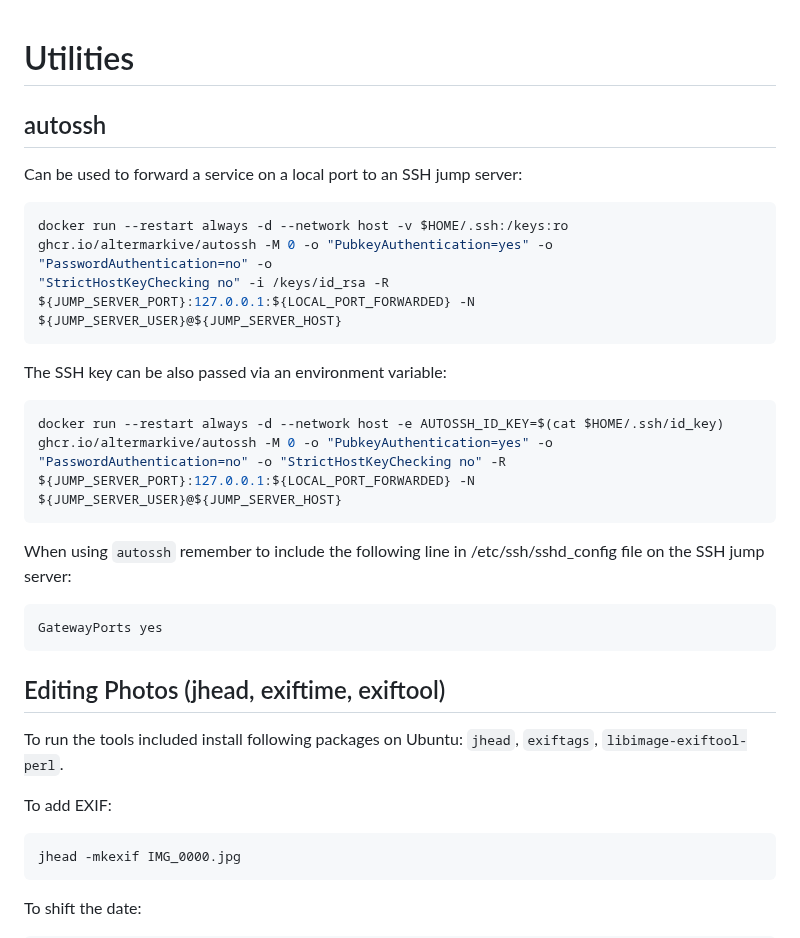
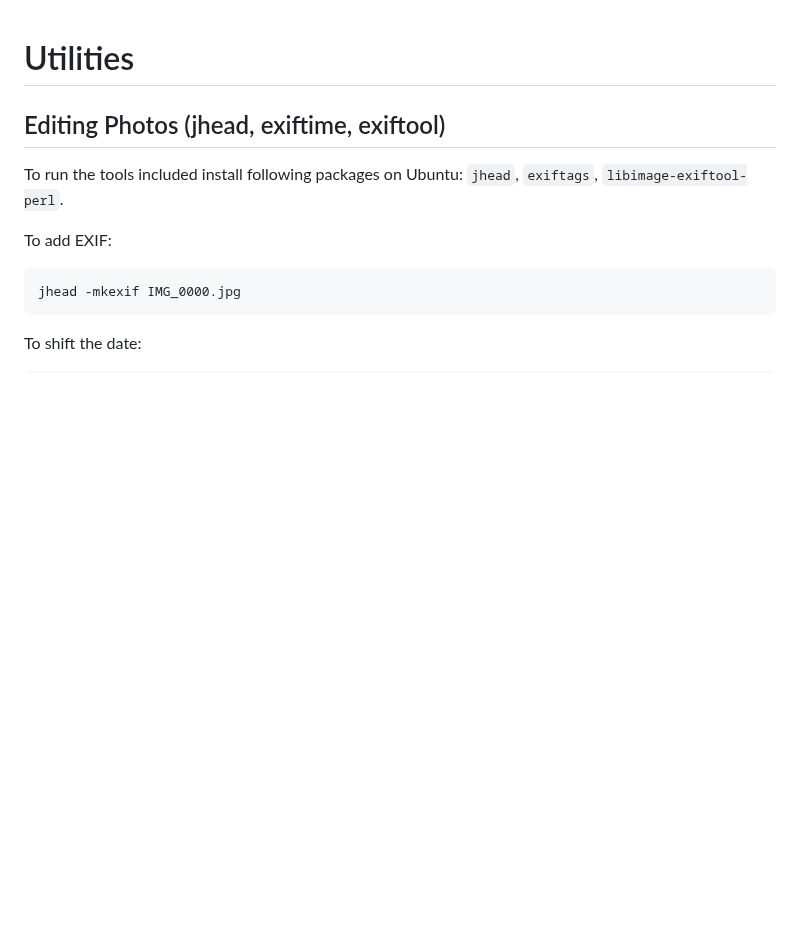
Before and after one commit to altermarkive/altermarkive, a Markdown page: README.md, the part around one of its changes. Drawn GitHub-style; blank space fills up the shorter version.

````diff
--- a/README.md
+++ b/README.md
@@ -1,27 +1,4 @@
 # Utilities
-
-## autossh
-
-Can be used to forward a service on a local port to an SSH jump server:
-
-```bash
-docker run --restart always -d --network host -v $HOME/.ssh:/keys:ro ghcr.io/altermarkive/autossh -M 0 -o "PubkeyAuthentication=yes" -o "PasswordAuthentication=no" -o
-"StrictHostKeyChecking no" -i /keys/id_rsa -R ${JUMP_SERVER_PORT}:127.0.0.1:${LOCAL_PORT_FORWARDED} -N ${JUMP_SERVER_USER}@${JUMP_SERVER_HOST}
-```
-
-The SSH key can be also passed via an environment variable:
-
-```bash
-docker run --restart always -d --network host -e AUTOSSH_ID_KEY=$(cat $HOME/.ssh/id_key) ghcr.io/altermarkive/autossh -M 0 -o "PubkeyAuthentication=yes" -o
-"PasswordAuthentication=no" -o "StrictHostKeyChecking no" -R ${JUMP_SERVER_PORT}:127.0.0.1:${LOCAL_PORT_FORWARDED} -N ${JUMP_SERVER_USER}@${JUMP_SERVER_HOST}
-```
-
-When using `autossh` remember to include the following line in /etc/ssh/sshd_config file on the SSH jump server:
-
-```
-GatewayPorts yes
-```
-
 
 ## Editing Photos (jhead, exiftime, exiftool)
 
````
Also changed, not shown: other parts of README.md (+3 -135 lines).
